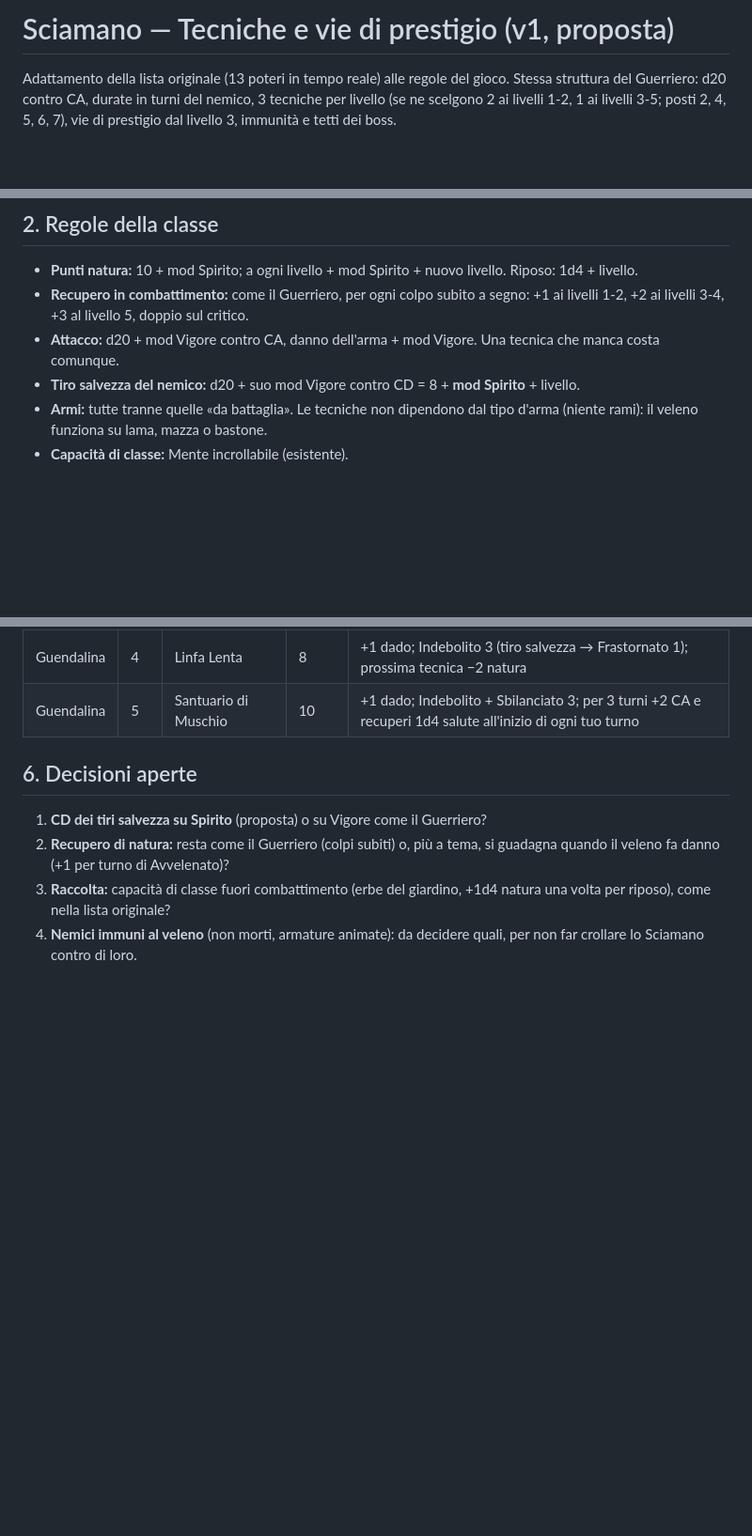
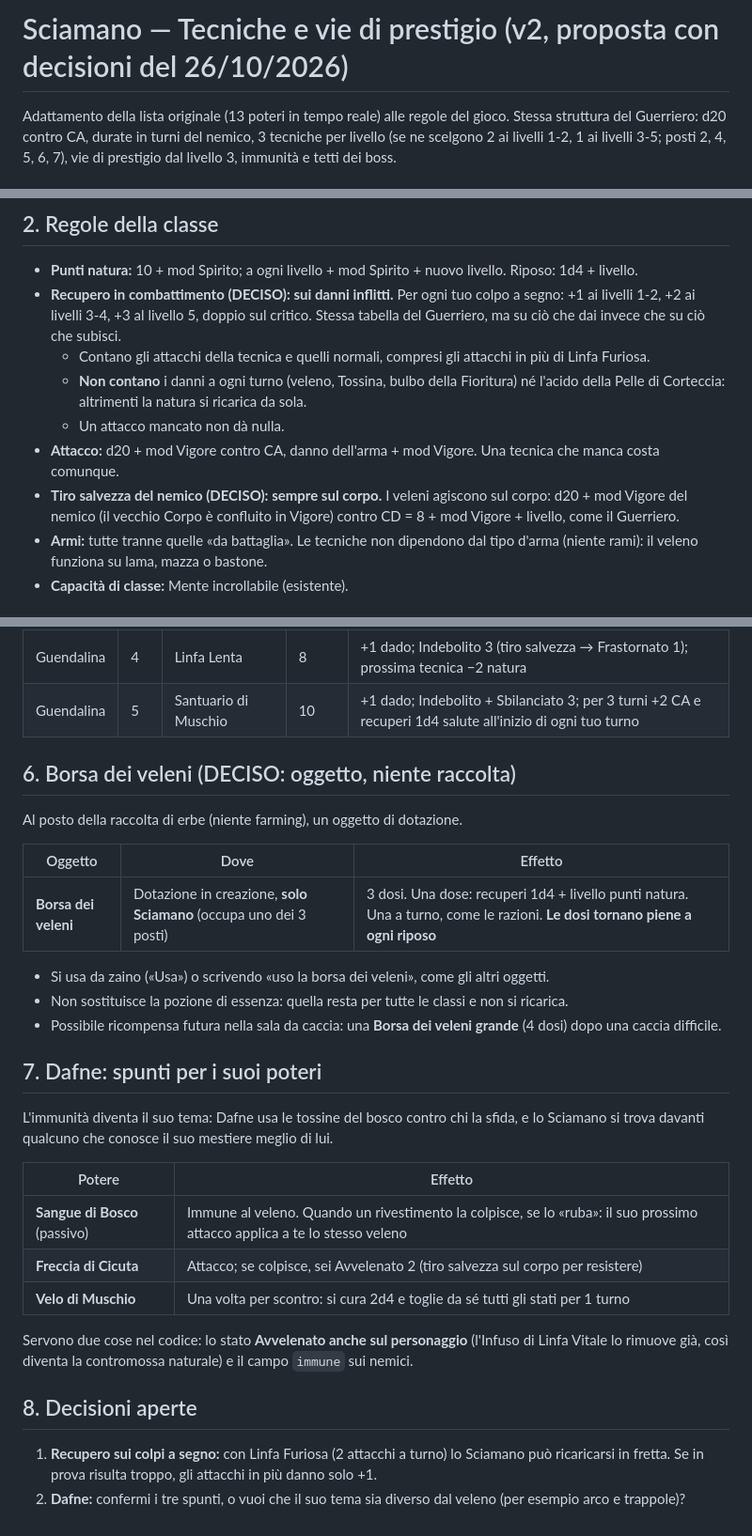
Before and after one commit to francescodipalmo91-ui/IlTronoDiCenere, a Markdown page: docs/tecniche_sciamano.md, 3 parts joined by grey strips. Shown at 94% size. Drawn GitHub-style; blank space fills up the shorter version.

Commit message:
Sciamano: tiro salvezza sul corpo, natura sui danni inflitti, borsa dei veleni, immunità
Co-Authored-By: Claude Opus 5.5 <noreply@anthropic.com>
Claude-Session: https://claude.ai/code/session_01Y4iuWbjFY3dweuyS3hwv9t

```diff
--- a/docs/tecniche_sciamano.md
+++ b/docs/tecniche_sciamano.md
@@ -1,4 +1,4 @@
-# Sciamano — Tecniche e vie di prestigio (v1, proposta)
+# Sciamano — Tecniche e vie di prestigio (v2, proposta con decisioni del 26/10/2026)
 
 Adattamento della lista originale (13 poteri in tempo reale) alle regole del gioco. Stessa struttura del Guerriero: d20 contro CA, durate in turni del nemico, 3 tecniche per livello (se ne scelgono 2 ai livelli 1-2, 1 ai livelli 3-5; posti 2, 4, 5, 6, 7), vie di prestigio dal livello 3, immunità e tetti dei boss.
 
@@ -22,9 +22,12 @@ Adattamento della lista originale (13 poteri in tempo reale) alle regole del gio
 ## 2. Regole della classe
 
 - **Punti natura:** 10 + mod Spirito; a ogni livello + mod Spirito + nuovo livello. Riposo: 1d4 + livello.
-- **Recupero in combattimento:** come il Guerriero, per ogni colpo subito a segno: +1 ai livelli 1-2, +2 ai livelli 3-4, +3 al livello 5, doppio sul critico.
+- **Recupero in combattimento (DECISO): sui danni inflitti.** Per ogni tuo colpo a segno: +1 ai livelli 1-2, +2 ai livelli 3-4, +3 al livello 5, doppio sul critico. Stessa tabella del Guerriero, ma su ciò che dai invece che su ciò che subisci.
+  - Contano gli attacchi della tecnica e quelli normali, compresi gli attacchi in più di Linfa Furiosa.
+  - **Non contano** i danni a ogni turno (veleno, Tossina, bulbo della Fioritura) né l'acido della Pelle di Corteccia: altrimenti la natura si ricarica da sola.
+  - Un attacco mancato non dà nulla.
 - **Attacco:** d20 + mod Vigore contro CA, danno dell'arma + mod Vigore. Una tecnica che manca costa comunque.
-- **Tiro salvezza del nemico:** d20 + suo mod Vigore contro CD = 8 + **mod Spirito** + livello.
+- **Tiro salvezza del nemico (DECISO): sempre sul corpo.** I veleni agiscono sul corpo: d20 + mod Vigore del nemico (il vecchio Corpo è confluito in Vigore) contro CD = 8 + mod Vigore + livello, come il Guerriero.
 - **Armi:** tutte tranne quelle «da battaglia». Le tecniche non dipendono dal tipo d'arma (niente rami): il veleno funziona su lama, mazza o bastone.
 - **Capacità di classe:** Mente incrollabile (esistente).
 
@@ -80,9 +94,31 @@ Stesso schema del Guerriero: **Aldo = Putrefazione** (il veleno come condanna),
 | Guendalina | 4 | Linfa Lenta | 8 | +1 dado; Indebolito 3 (tiro salvezza → Frastornato 1); prossima tecnica −2 natura |
 | Guendalina | 5 | Santuario di Muschio | 10 | +1 dado; Indebolito + Sbilanciato 3; per 3 turni +2 CA e recuperi 1d4 salute all'inizio di ogni tuo turno |
 
-## 6. Decisioni aperte
+## 6. Borsa dei veleni (DECISO: oggetto, niente raccolta)
 
-1. **CD dei tiri salvezza su Spirito** (proposta) o su Vigore come il Guerriero?
-2. **Recupero di natura:** resta come il Guerriero (colpi subiti) o, più a tema, si guadagna quando il veleno fa danno (+1 per turno di Avvelenato)?
-3. **Raccolta:** capacità di classe fuori combattimento (erbe del giardino, +1d4 natura una volta per riposo), come nella lista originale?
-4. **Nemici immuni al veleno** (non morti, armature animate): da decidere quali, per non far crollare lo Sciamano contro di loro.
+Al posto della raccolta di erbe (niente farming), un oggetto di dotazione.
+
+| Oggetto | Dove | Effetto |
+|---|---|---|
+| **Borsa dei veleni** | Dotazione in creazione, **solo Sciamano** (occupa uno dei 3 posti) | 3 dosi. Una dose: recuperi 1d4 + livello punti natura. Una a turno, come le razioni. **Le dosi tornano piene a ogni riposo** |
+
+- Si usa da zaino («Usa») o scrivendo «uso la borsa dei veleni», come gli altri oggetti.
+- Non sostituisce la pozione di essenza: quella resta per tutte le classi e non si ricarica.
+- Possibile ricompensa futura nella sala da caccia: una **Borsa dei veleni grande** (4 dosi) dopo una caccia difficile.
+
+## 7. Dafne: spunti per i suoi poteri
+
+L'immunità diventa il suo tema: Dafne usa le tossine del bosco contro chi la sfida, e lo Sciamano si trova davanti qualcuno che conosce il suo mestiere meglio di lui.
+
+| Potere | Effetto |
+|---|---|
+| **Sangue di Bosco** (passivo) | Immune al veleno. Quando un rivestimento la colpisce, se lo «ruba»: il suo prossimo attacco applica a te lo stesso veleno |
+| **Freccia di Cicuta** | Attacco; se colpisce, sei Avvelenato 2 (tiro salvezza sul corpo per resistere) |
+| **Velo di Muschio** | Una volta per scontro: si cura 2d4 e toglie da sé tutti gli stati per 1 turno |
+
+Servono due cose nel codice: lo stato **Avvelenato anche sul personaggio** (l'Infuso di Linfa Vitale lo rimuove già, così diventa la contromossa naturale) e il campo `immune` sui nemici.
+
+## 8. Decisioni aperte
+
+1. **Recupero sui colpi a segno:** con Linfa Furiosa (2 attacchi a turno) lo Sciamano può ricaricarsi in fretta. Se in prova risulta troppo, gli attacchi in più danno solo +1.
+2. **Dafne:** confermi i tre spunti, o vuoi che il suo tema sia diverso dal veleno (per esempio arco e trappole)?
```
Also changed, not shown: other parts of docs/tecniche_sciamano.md (+12 -1 lines).
